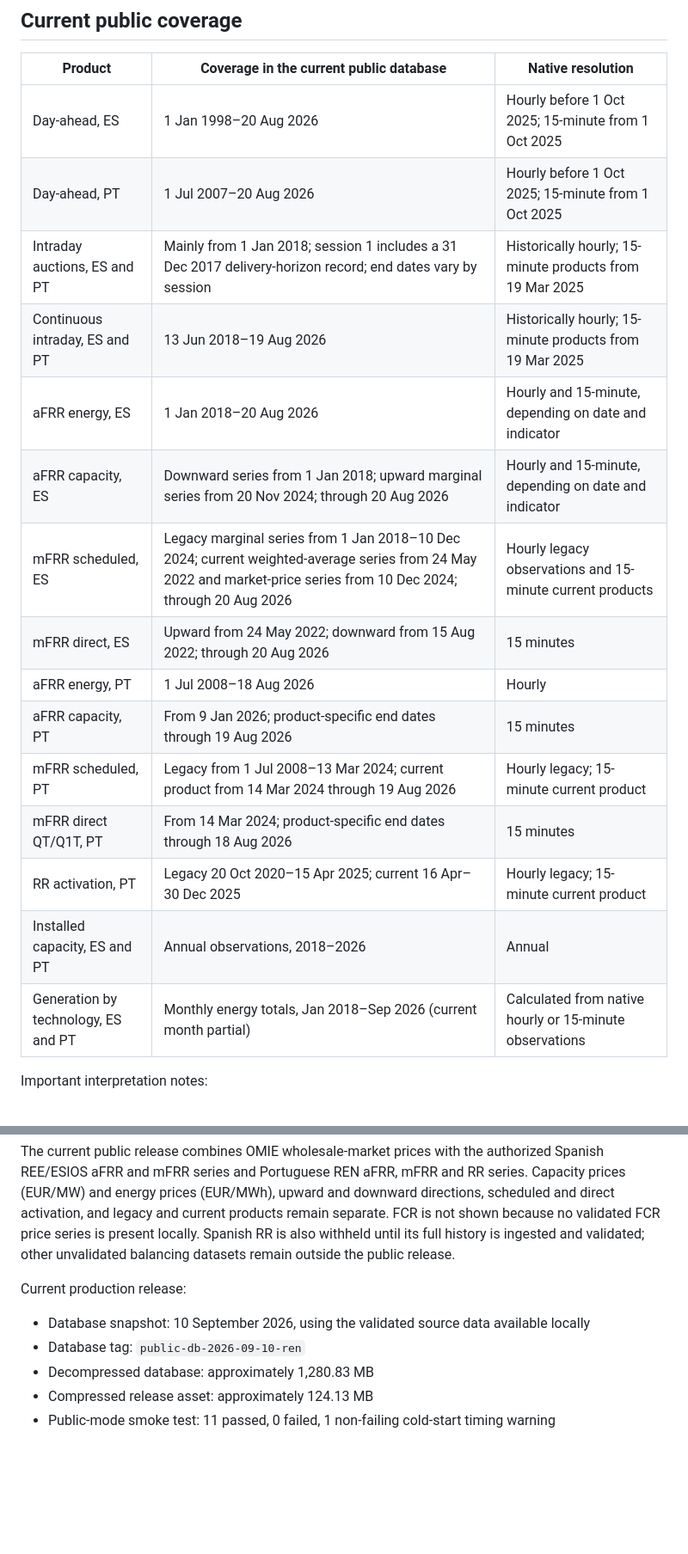
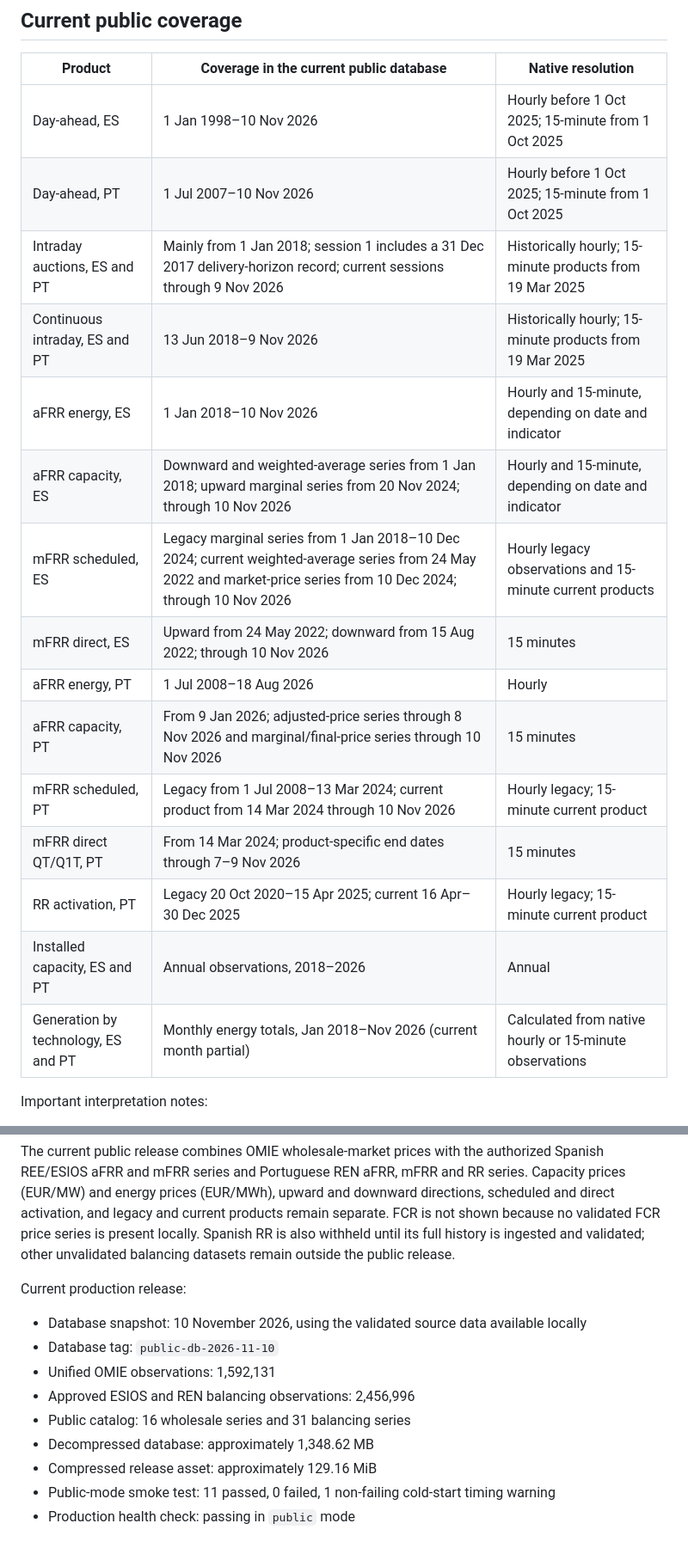
Before and after one commit to Luca-Vanz/iberian-energy-data-hub, a Markdown page: README.md, 2 parts joined by grey strips. Shown at 86% size. GitHub-like rendering; blank space fills up the shorter version.

Commit message:
Update public data coverage through November 2026

```diff
--- a/README.md
+++ b/README.md
@@ -53,21 +53,21 @@ necessary.
 
 | Product | Coverage in the current public database | Native resolution |
 | --- | --- | --- |
-| Day-ahead, ES | 1 Jan 1998–20 Aug 2026 | Hourly before 1 Oct 2025; 15-minute from 1 Oct 2025 |
-| Day-ahead, PT | 1 Jul 2007–20 Aug 2026 | Hourly before 1 Oct 2025; 15-minute from 1 Oct 2025 |
-| Intraday auctions, ES and PT | Mainly from 1 Jan 2018; session 1 includes a 31 Dec 2017 delivery-horizon record; end dates vary by session | Historically hourly; 15-minute products from 19 Mar 2025 |
-| Continuous intraday, ES and PT | 13 Jun 2018–19 Aug 2026 | Historically hourly; 15-minute products from 19 Mar 2025 |
-| aFRR energy, ES | 1 Jan 2018–20 Aug 2026 | Hourly and 15-minute, depending on date and indicator |
-| aFRR capacity, ES | Downward series from 1 Jan 2018; upward marginal series from 20 Nov 2024; through 20 Aug 2026 | Hourly and 15-minute, depending on date and indicator |
-| mFRR scheduled, ES | Legacy marginal series from 1 Jan 2018–10 Dec 2024; current weighted-average series from 24 May 2022 and market-price series from 10 Dec 2024; through 20 Aug 2026 | Hourly legacy observations and 15-minute current products |
-| mFRR direct, ES | Upward from 24 May 2022; downward from 15 Aug 2022; through 20 Aug 2026 | 15 minutes |
+| Day-ahead, ES | 1 Jan 1998–10 Nov 2026 | Hourly before 1 Oct 2025; 15-minute from 1 Oct 2025 |
+| Day-ahead, PT | 1 Jul 2007–10 Nov 2026 | Hourly before 1 Oct 2025; 15-minute from 1 Oct 2025 |
+| Intraday auctions, ES and PT | Mainly from 1 Jan 2018; session 1 includes a 31 Dec 2017 delivery-horizon record; current sessions through 9 Nov 2026 | Historically hourly; 15-minute products from 19 Mar 2025 |
+| Continuous intraday, ES and PT | 13 Jun 2018–9 Nov 2026 | Historically hourly; 15-minute products from 19 Mar 2025 |
+| aFRR energy, ES | 1 Jan 2018–10 Nov 2026 | Hourly and 15-minute, depending on date and indicator |
+| aFRR capacity, ES | Downward and weighted-average series from 1 Jan 2018; upward marginal series from 20 Nov 2024; through 10 Nov 2026 | Hourly and 15-minute, depending on date and indicator |
+| mFRR scheduled, ES | Legacy marginal series from 1 Jan 2018–10 Dec 2024; current weighted-average series from 24 May 2022 and market-price series from 10 Dec 2024; through 10 Nov 2026 | Hourly legacy observations and 15-minute current products |
+| mFRR direct, ES | Upward from 24 May 2022; downward from 15 Aug 2022; through 10 Nov 2026 | 15 minutes |
 | aFRR energy, PT | 1 Jul 2008–18 Aug 2026 | Hourly |
-| aFRR capacity, PT | From 9 Jan 2026; product-specific end dates through 19 Aug 2026 | 15 minutes |
-| mFRR scheduled, PT | Legacy from 1 Jul 2008–13 Mar 2024; current product from 14 Mar 2024 through 19 Aug 2026 | Hourly legacy; 15-minute current product |
-| mFRR direct QT/Q1T, PT | From 14 Mar 2024; product-specific end dates through 18 Aug 2026 | 15 minutes |
+| aFRR capacity, PT | From 9 Jan 2026; adjusted-price series through 8 Nov 2026 and marginal/final-price series through 10 Nov 2026 | 15 minutes |
+| mFRR scheduled, PT | Legacy from 1 Jul 2008–13 Mar 2024; current product from 14 Mar 2024 through 10 Nov 2026 | Hourly legacy; 15-minute current product |
+| mFRR direct QT/Q1T, PT | From 14 Mar 2024; product-specific end dates through 7–9 Nov 2026 | 15 minutes |
 | RR activation, PT | Legacy 20 Oct 2020–15 Apr 2025; current 16 Apr–30 Dec 2025 | Hourly legacy; 15-minute current product |
 | Installed capacity, ES and PT | Annual observations, 2018–2026 | Annual |
-| Generation by technology, ES and PT | Monthly energy totals, Jan 2018–Sep 2026 (current month partial) | Calculated from native hourly or 15-minute observations |
+| Generation by technology, ES and PT | Monthly energy totals, Jan 2018–Nov 2026 (current month partial) | Calculated from native hourly or 15-minute observations |
 
 Important interpretation notes:
 
@@ -276,8 +276,12 @@ unvalidated balancing datasets remain outside the public release.
 
 Current production release:
 
-- Database snapshot: 10 September 2026, using the validated source data available locally
-- Database tag: `public-db-2026-09-10-ren`
-- Decompressed database: approximately 1,280.83 MB
-- Compressed release asset: approximately 124.13 MB
+- Database snapshot: 10 November 2026, using the validated source data available locally
+- Database tag: `public-db-2026-11-10`
+- Unified OMIE observations: 1,592,131
+- Approved ESIOS and REN balancing observations: 2,456,996
+- Public catalog: 16 wholesale series and 31 balancing series
+- Decompressed database: approximately 1,348.62 MB
+- Compressed release asset: approximately 129.16 MiB
 - Public-mode smoke test: 11 passed, 0 failed, 1 non-failing cold-start timing warning
+- Production health check: passing in `public` mode
```
Also changed, not shown: other parts of README.md (+3 -3 lines).
